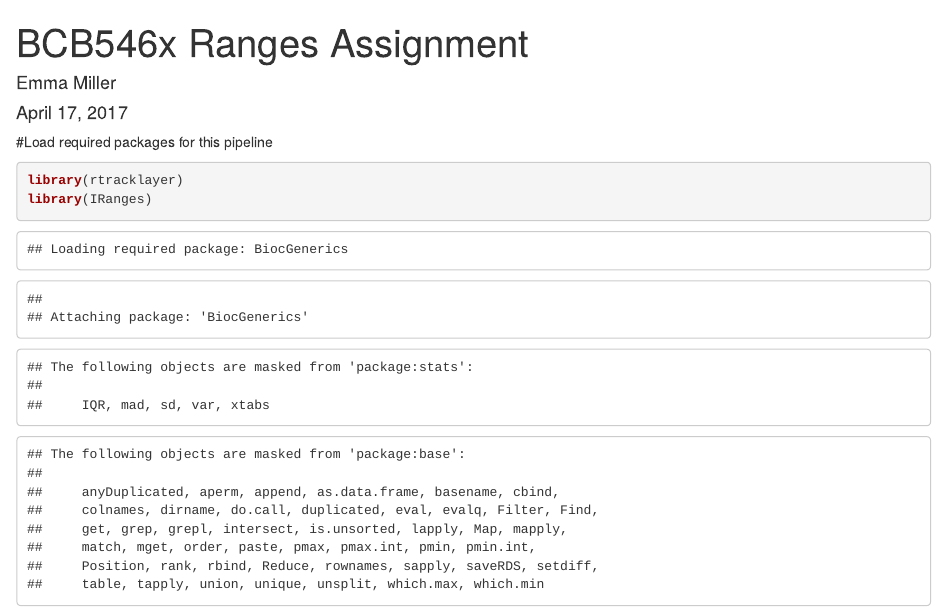
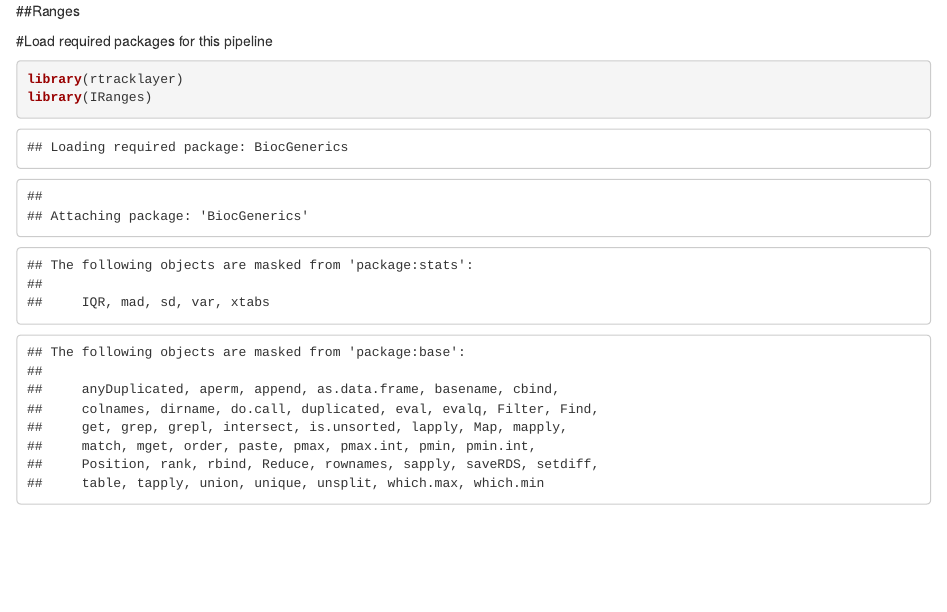
Before and after one commit to erdostal/BCB546xRanges-Assignment, an R Markdown document (BCB546xRangesAssignment.Rmd): the page in a window 1100 px wide, from its top. Rendered offline with R 4.5, knitr and Pandoc, with nearby package versions; both versions are drawn in the output format of the newer one; some code elsewhere in the file could not run offline.

Commit message:
Update BCB546xRangesAssignment.Rmd

```diff
--- a/BCB546xRangesAssignment.Rmd
+++ b/BCB546xRangesAssignment.Rmd
@@ -1,4 +1 @@
----
-title: "BCB546x Ranges Assignment"
-author: "Emma Miller"
-date: "April 17, 2017"
+##Ranges
```
Also changed, not shown: BCB546xRangesAssignment.Rmd (6 more changed lines).
